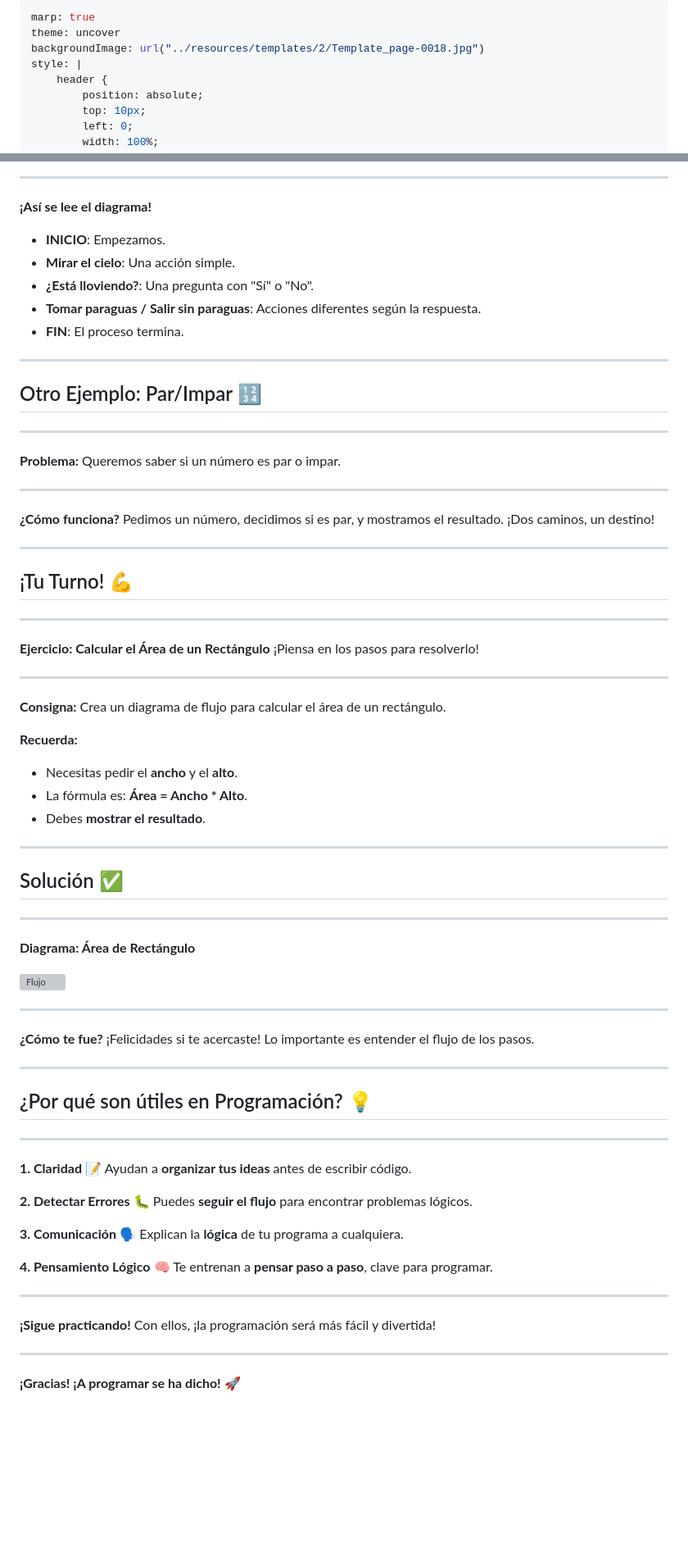
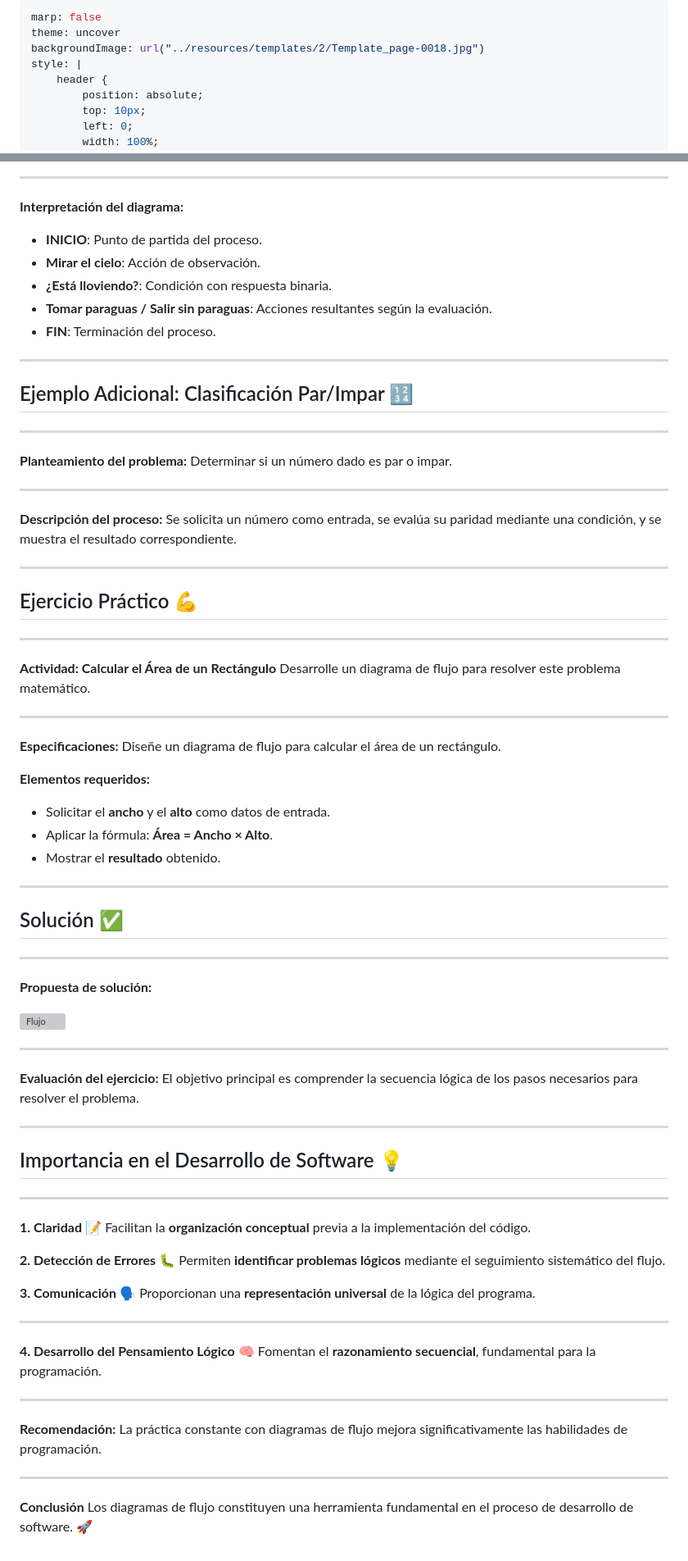
Before and after one commit to EnriqueVilchezL/principios_de_info, a Markdown page: 0_diagramas_de_flujo/slides.md, 2 parts joined by grey strips. Shown at 82% size. GitHub-like rendering; blank space fills up the shorter version; grey boxes are pictures that could not be loaded.

```diff
--- a/0_diagramas_de_flujo/slides.md
+++ b/0_diagramas_de_flujo/slides.md
@@ -1,5 +1,5 @@
 ---
-marp: true
+marp: false
 theme: uncover
 backgroundImage: url("../resources/templates/2/Template_page-0018.jpg")
 style: |
@@ -141,44 +138,46 @@ Si "Sí", tomamos paraguas. Si "No", salimos sin él. Ambos caminos nos llevan a
 
 ---
 
-**¡Así se lee el diagrama!**
-*   **INICIO**: Empezamos.
-*   **Mirar el cielo**: Una acción simple.
-*   **¿Está lloviendo?**: Una pregunta con "Sí" o "No".
-*   **Tomar paraguas / Salir sin paraguas**: Acciones diferentes según la respuesta.
-*   **FIN**: El proceso termina.
+**Interpretación del diagrama:**
+
+* **INICIO**: Punto de partida del proceso.
+* **Mirar el cielo**: Acción de observación.
+* **¿Está lloviendo?**: Condición con respuesta binaria.
+* **Tomar paraguas / Salir sin paraguas**: Acciones resultantes según la evaluación.
+* **FIN**: Terminación del proceso.
 
 ---
 
-## Otro Ejemplo: Par/Impar 🔢
+## Ejemplo Adicional: Clasificación Par/Impar 🔢
 
 ---
 
-**Problema:** Queremos saber si un número es par o impar.
+**Planteamiento del problema:** Determinar si un número dado es par o impar.
 
 ---
 
-**¿Cómo funciona?**
-Pedimos un número, decidimos si es par, y mostramos el resultado. ¡Dos caminos, un destino!
+**Descripción del proceso:**
+Se solicita un número como entrada, se evalúa su paridad mediante una condición, y se muestra el resultado correspondiente.
 
 ---
 
-## ¡Tu Turno! 💪
+## Ejercicio Práctico 💪
 
 ---
 
-**Ejercicio: Calcular el Área de un Rectángulo**
-¡Piensa en los pasos para resolverlo!
+**Actividad: Calcular el Área de un Rectángulo**
+Desarrolle un diagrama de flujo para resolver este problema matemático.
 
 ---
 
-**Consigna:**
-Crea un diagrama de flujo para calcular el área de un rectángulo.
+**Especificaciones:**
+Diseñe un diagrama de flujo para calcular el área de un rectángulo.
 
-**Recuerda:**
-*   Necesitas pedir el **ancho** y el **alto**.
-*   La fórmula es: **Área = Ancho \* Alto**.
-*   Debes **mostrar el resultado**.
+**Elementos requeridos:**
+
+* Solicitar el **ancho** y el **alto** como datos de entrada.
+* Aplicar la fórmula: **Área = Ancho × Alto**.
+* Mostrar el **resultado** obtenido.
 
 ---
 
@@ -186,39 +185,41 @@ Crea un diagrama de flujo para calcular el área de un rectángulo.
 
 ---
 
-**Diagrama: Área de Rectángulo**
+**Propuesta de solución:**
 
 ![Flujo](imgs/rectangulo.svg)
 
 ---
 
-**¿Cómo te fue?**
-¡Felicidades si te acercaste! Lo importante es entender el flujo de los pasos.
+**Evaluación del ejercicio:**
+El objetivo principal es comprender la secuencia lógica de los pasos necesarios para resolver el problema.
 
 ---
 
-## ¿Por qué son útiles en Programación? 💡
+## Importancia en el Desarrollo de Software 💡
 
 ---
 
 **1. Claridad** 📝
-Ayudan a **organizar tus ideas** antes de escribir código.
+Facilitan la **organización conceptual** previa a la implementación del código.
 
-**2. Detectar Errores** 🐛
-Puedes **seguir el flujo** para encontrar problemas lógicos.
+**2. Detección de Errores** 🐛
+Permiten **identificar problemas lógicos** mediante el seguimiento sistemático del flujo.
 
 **3. Comunicación** 🗣️
-Explican la **lógica** de tu programa a cualquiera.
-
-**4. Pensamiento Lógico** 🧠
-Te entrenan a **pensar paso a paso**, clave para programar.
+Proporcionan una **representación universal** de la lógica del programa.
 
 ---
 
-**¡Sigue practicando!**
-Con ellos, ¡la programación será más fácil y divertida!
+**4. Desarrollo del Pensamiento Lógico** 🧠
+Fomentan el **razonamiento secuencial**, fundamental para la programación.
 
 ---
 
-**¡Gracias!**
-**¡A programar se ha dicho!** 🚀
+**Recomendación:**
+La práctica constante con diagramas de flujo mejora significativamente las habilidades de programación.
+
+---
+
+**Conclusión**
+Los diagramas de flujo constituyen una herramienta fundamental en el proceso de desarrollo de software. 🚀
```
Also changed, not shown: other parts of 0_diagramas_de_flujo/slides.md (+27 -30 lines), 0_usos_eticos_y_no_eticos_de_ia/slides.md (+33 -32 lines), 1_fundamentos_de_la_programacion/slides.md (+112 -82 lines).
